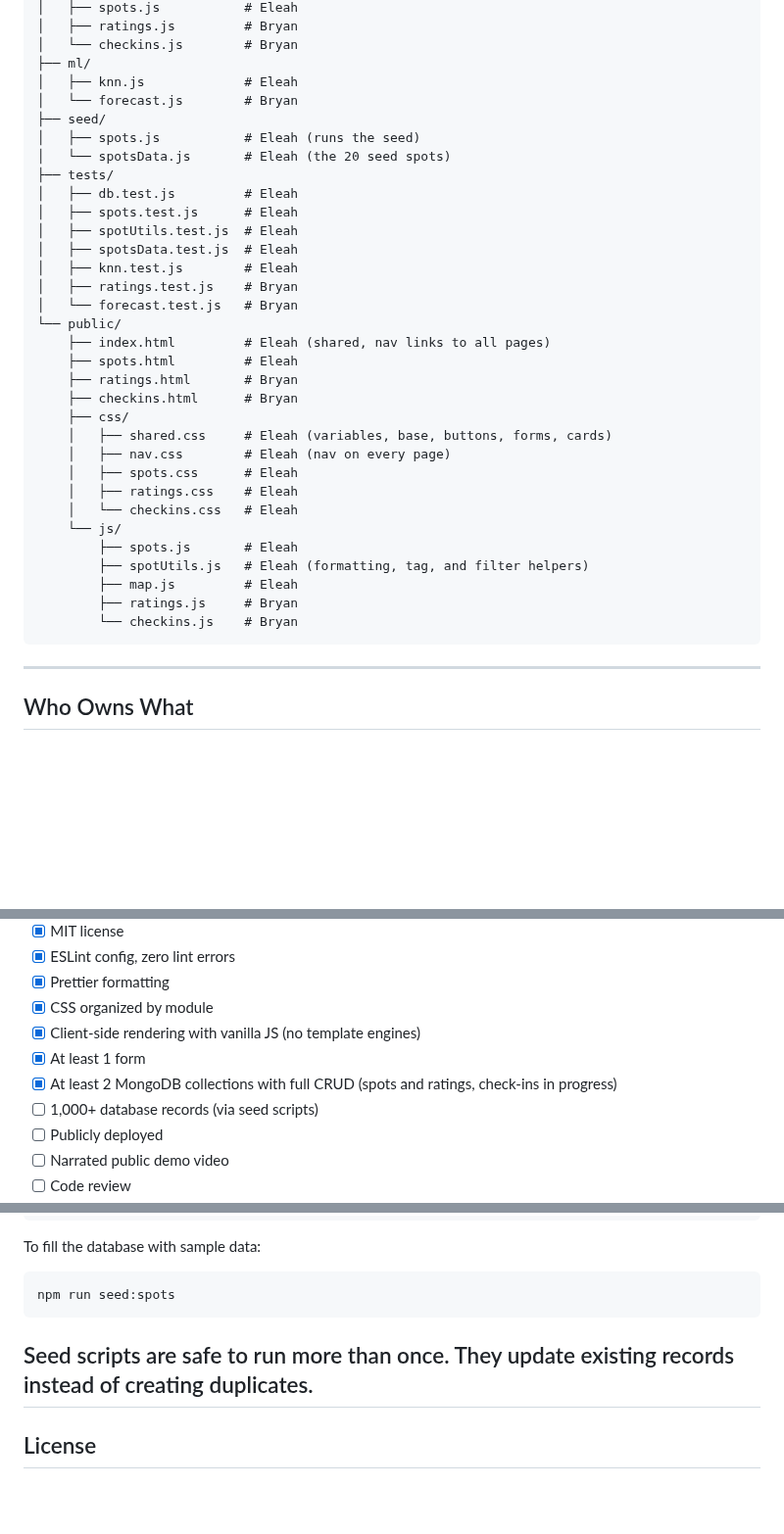
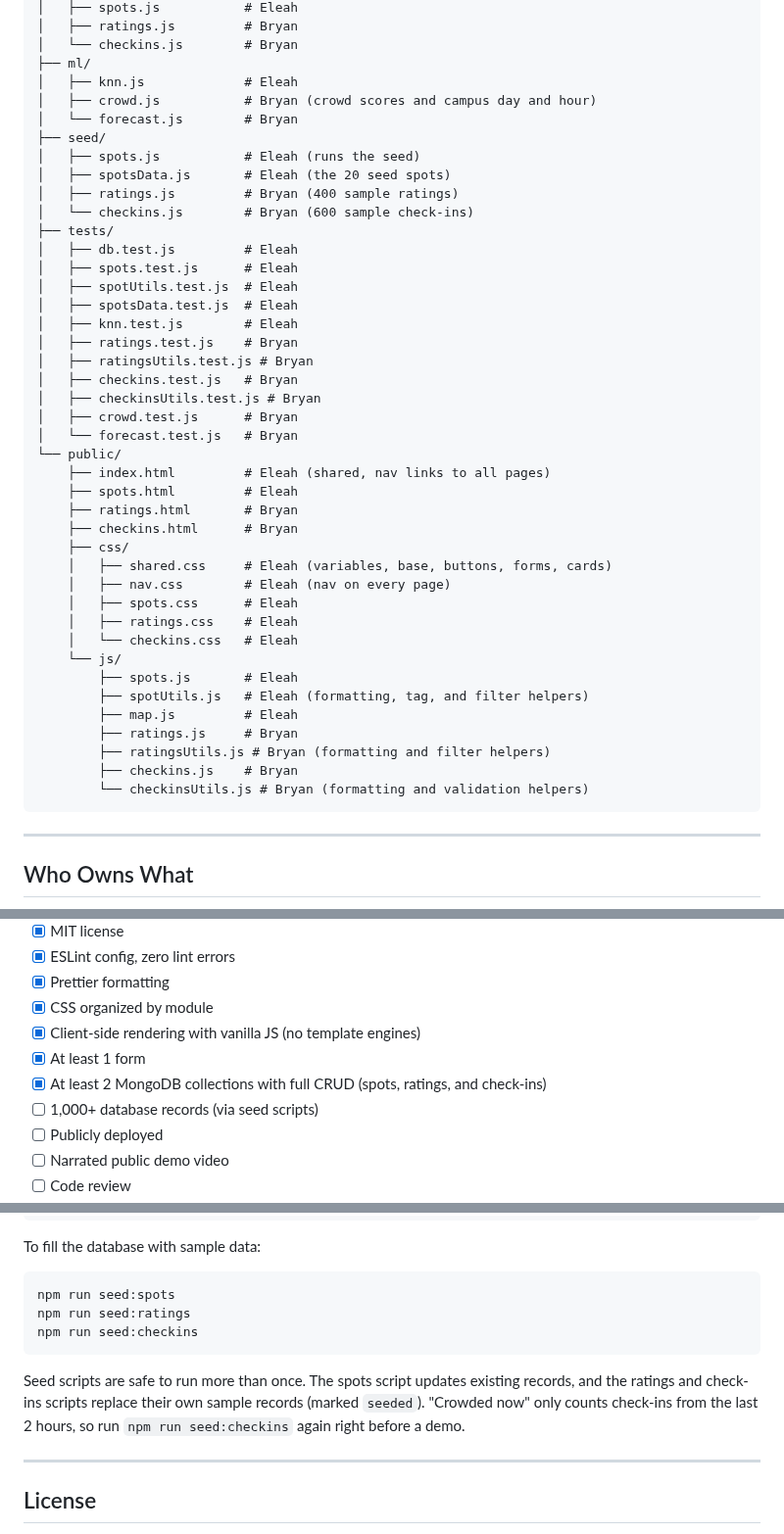
Before and after one commit to BryanSJamesDev/study-spot-finder, a Markdown page: README.md, 3 parts joined by grey strips. Shown at 98% size. Drawn GitHub-style; blank space fills up the shorter version.

Commit message:
updated readme for ratings, check-ins and forecast

```diff
--- a/README.md
+++ b/README.md
@@ -64,10 +64,13 @@ Shared files (`server.js`, `db.js`, `package.json`, `public/index.html`, `public
     │   └── checkins.js        # Bryan
     ├── ml/
     │   ├── knn.js             # Eleah
+    │   ├── crowd.js           # Bryan (crowd scores and campus day and hour)
     │   └── forecast.js        # Bryan
     ├── seed/
     │   ├── spots.js           # Eleah (runs the seed)
-    │   └── spotsData.js       # Eleah (the 20 seed spots)
+    │   ├── spotsData.js       # Eleah (the 20 seed spots)
+    │   ├── ratings.js         # Bryan (400 sample ratings)
+    │   └── checkins.js        # Bryan (600 sample check-ins)
     ├── tests/
     │   ├── db.test.js         # Eleah
     │   ├── spots.test.js      # Eleah
@@ -75,6 +78,10 @@ Shared files (`server.js`, `db.js`, `package.json`, `public/index.html`, `public
     │   ├── spotsData.test.js  # Eleah
     │   ├── knn.test.js        # Eleah
     │   ├── ratings.test.js    # Bryan
+    │   ├── ratingsUtils.test.js # Bryan
+    │   ├── checkins.test.js   # Bryan
+    │   ├── checkinsUtils.test.js # Bryan
+    │   ├── crowd.test.js      # Bryan
     │   └── forecast.test.js   # Bryan
     └── public/
         ├── index.html         # Eleah (shared, nav links to all pages)
@@ -92,7 +99,9 @@ Shared files (`server.js`, `db.js`, `package.json`, `public/index.html`, `public
             ├── spotUtils.js   # Eleah (formatting, tag, and filter helpers)
             ├── map.js         # Eleah
             ├── ratings.js     # Bryan
-            └── checkins.js    # Bryan
+            ├── ratingsUtils.js # Bryan (formatting and filter helpers)
+            ├── checkins.js    # Bryan
+            └── checkinsUtils.js # Bryan (formatting and validation helpers)
 
 ---
 
@@ -256,7 +268,7 @@ Errors are returned as `{ "error": "message" }` with status `400` (bad input), `
 - [x] CSS organized by module
 - [x] Client-side rendering with vanilla JS (no template engines)
 - [x] At least 1 form
-- [x] At least 2 MongoDB collections with full CRUD (spots and ratings, check-ins in progress)
+- [x] At least 2 MongoDB collections with full CRUD (spots, ratings, and check-ins)
 - [ ] 1,000+ database records (via seed scripts)
 - [ ] Publicly deployed
 - [ ] Narrated public demo video
@@ -367,8 +379,11 @@ To run tests:
 To fill the database with sample data:
 
     npm run seed:spots
+    npm run seed:ratings
+    npm run seed:checkins
 
-Seed scripts are safe to run more than once. They update existing records instead of creating duplicates.
+Seed scripts are safe to run more than once. The spots script updates existing records, and the ratings and check-ins scripts replace their own sample records (marked `seeded`). "Crowded now" only counts check-ins from the last 2 hours, so run `npm run seed:checkins` again right before a demo.
+
 ---
 
 ## License
```
Also changed, not shown: other parts of README.md (+13 -10 lines).
